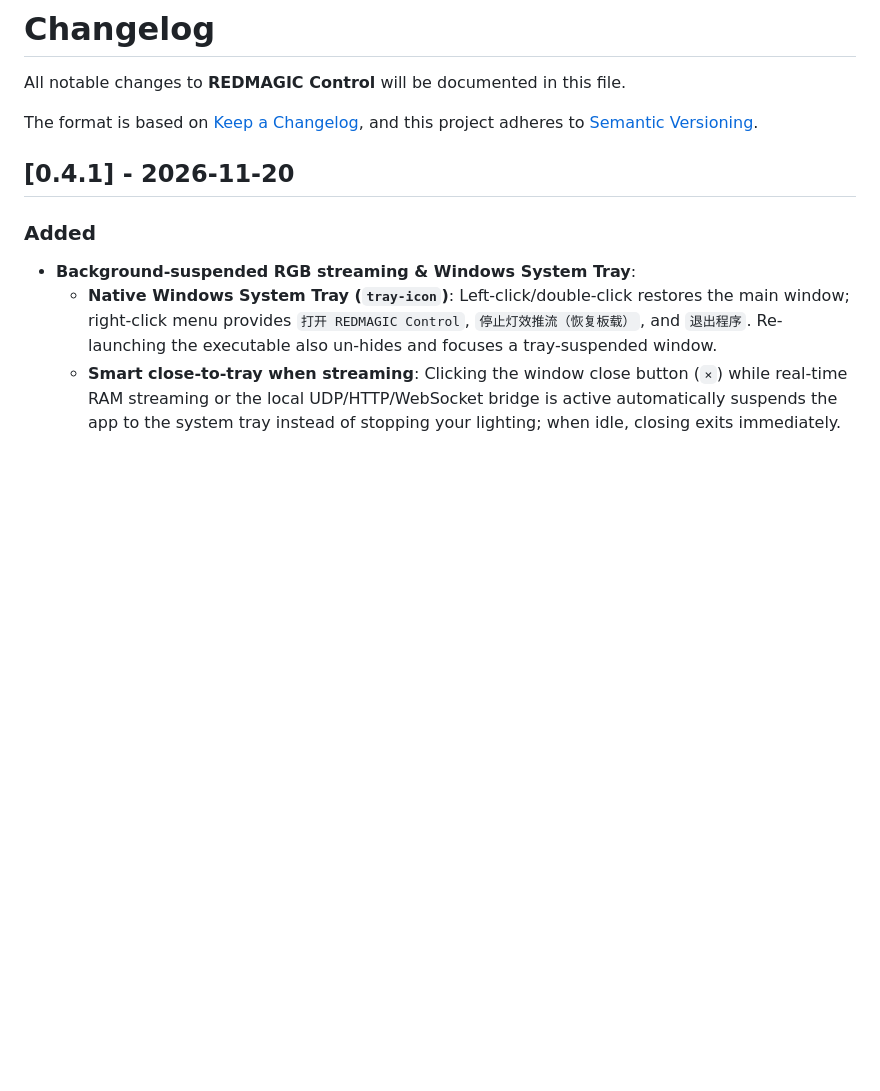
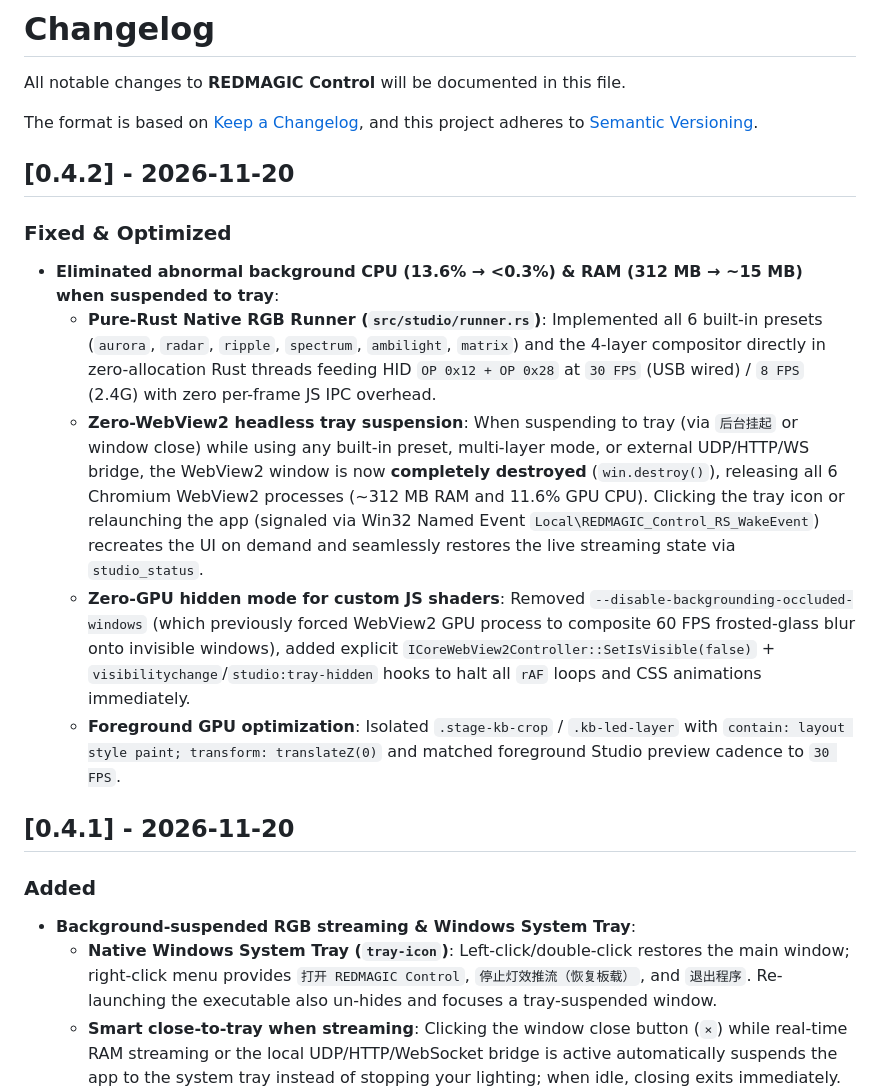
Before and after one commit to COMICFLY/redmagic-control, a Markdown page: CHANGELOG.md, the part around the change. GitHub-like rendering; blank space fills up the shorter version.

```diff
--- a/CHANGELOG.md
+++ b/CHANGELOG.md
@@ -4,6 +4,15 @@ All notable changes to **REDMAGIC Control** will be documented in this file.
 
 The format is based on [Keep a Changelog](https://keepachangelog.com/en/1.1.0/),
 and this project adheres to [Semantic Versioning](https://semver.org/spec/v2.0.0.html).
+
+## [0.4.2] - 2026-11-20
+
+### Fixed & Optimized
+- **Eliminated abnormal background CPU (13.6% → <0.3%) & RAM (312 MB → ~15 MB) when suspended to tray**:
+  - **Pure-Rust Native RGB Runner (`src/studio/runner.rs`)**: Implemented all 6 built-in presets (`aurora`, `radar`, `ripple`, `spectrum`, `ambilight`, `matrix`) and the 4-layer compositor directly in zero-allocation Rust threads feeding HID `OP 0x12 + OP 0x28` at `30 FPS` (USB wired) / `8 FPS` (2.4G) with zero per-frame JS IPC overhead.
+  - **Zero-WebView2 headless tray suspension**: When suspending to tray (via `后台挂起` or window close) while using any built-in preset, multi-layer mode, or external UDP/HTTP/WS bridge, the WebView2 window is now **completely destroyed** (`win.destroy()`), releasing all 6 Chromium WebView2 processes (~312 MB RAM and 11.6% GPU CPU). Clicking the tray icon or relaunching the app (signaled via Win32 Named Event `Local\REDMAGIC_Control_RS_WakeEvent`) recreates the UI on demand and seamlessly restores the live streaming state via `studio_status`.
+  - **Zero-GPU hidden mode for custom JS shaders**: Removed `--disable-backgrounding-occluded-windows` (which previously forced WebView2 GPU process to composite 60 FPS frosted-glass blur onto invisible windows), added explicit `ICoreWebView2Controller::SetIsVisible(false)` + `visibilitychange`/`studio:tray-hidden` hooks to halt all `rAF` loops and CSS animations immediately.
+  - **Foreground GPU optimization**: Isolated `.stage-kb-crop` / `.kb-led-layer` with `contain: layout style paint; transform: translateZ(0)` and matched foreground Studio preview cadence to `30 FPS`.
 
 ## [0.4.1] - 2026-11-20
 
```
Also changed, not shown: README.md (+1 -1 lines), docs/screenshots/kb-studio.png, 11 other files.
